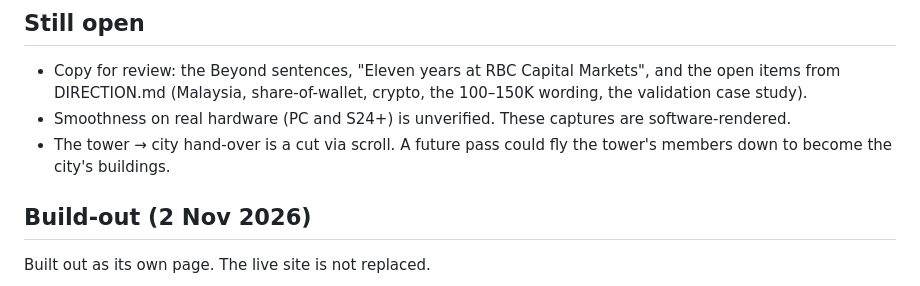
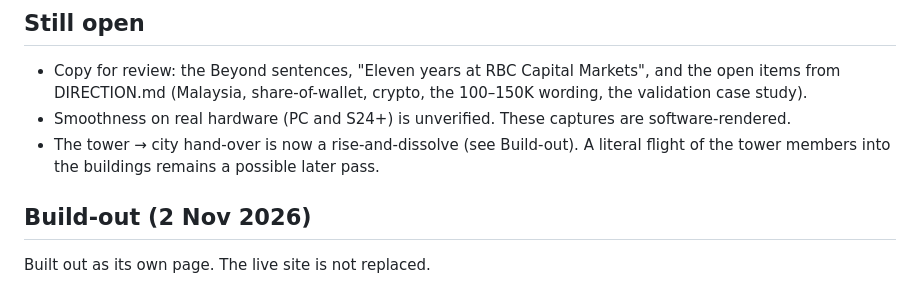
Before and after one commit to LawRyan/lawryan.github.io, a Markdown page: docs/builder/V8-SITE.md, the part around the change. Rendered like a GitHub page.

Commit message:
V8 notes: hand-over status
Co-Authored-By: Claude Opus 5.5 <noreply@anthropic.com>
Claude-Session: https://claude.ai/code/session_01DF4M3AYUxrGyQV4VdDHgg8

```diff
--- a/docs/builder/V8-SITE.md
+++ b/docs/builder/V8-SITE.md
@@ -25,7 +25,7 @@ Branch `v8-site`. Nothing is deployed.
 ## Still open
 - Copy for review: the Beyond sentences, "Eleven years at RBC Capital Markets", and the open items from DIRECTION.md (Malaysia, share-of-wallet, crypto, the 100–150K wording, the validation case study).
 - Smoothness on real hardware (PC and S24+) is unverified. These captures are software-rendered.
-- The tower → city hand-over is a cut via scroll. A future pass could fly the tower's members down to become the city's buildings.
+- The tower → city hand-over is now a rise-and-dissolve (see Build-out). A literal flight of the tower members into the buildings remains a possible later pass.
 
 ## Build-out (2 Nov 2026)
 Built out as its own page. The live site is not replaced.
```
